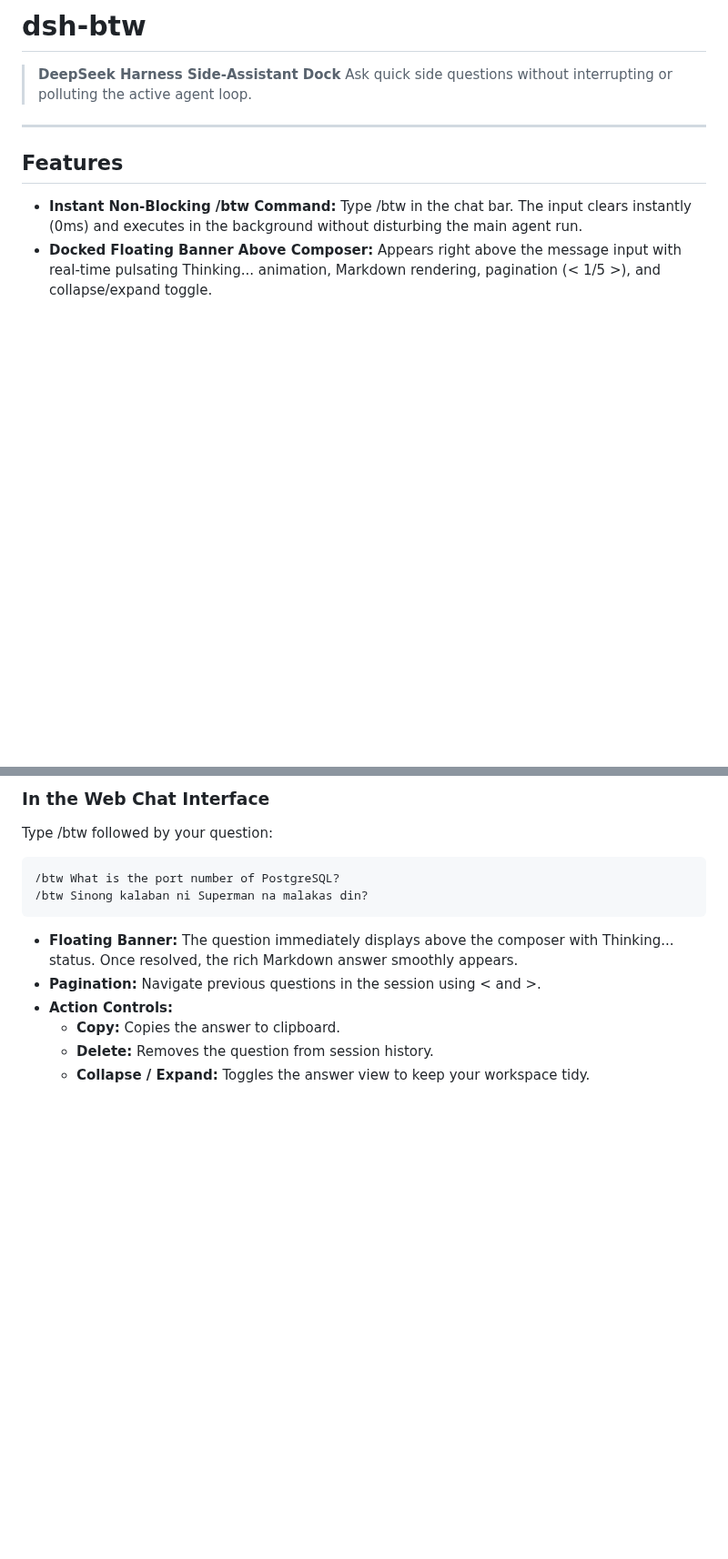
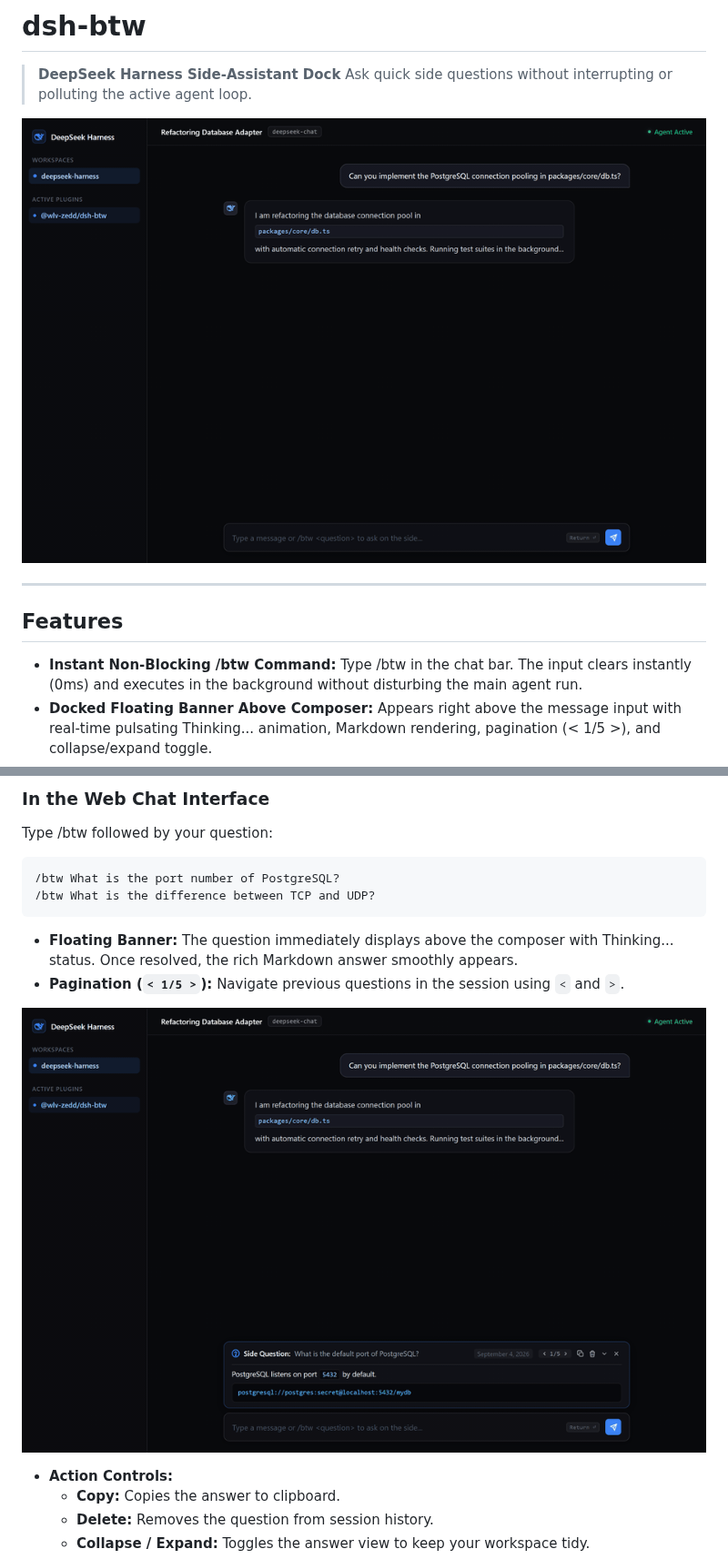
Before and after one commit to WLV-ZEDD/dsh-btw, a Markdown page: README.md, 2 parts joined by grey strips. Shown at 91% size. Rendered like a GitHub page; pictures changed too: assets/demo.gif (added), assets/navigation-demo.gif (added); blank space fills up the shorter version.

Commit message:
docs: add official visual assets and demo gifs, replace non-English examples

````diff
--- a/README.md
+++ b/README.md
@@ -2,6 +2,8 @@
 
 > **DeepSeek Harness Side-Assistant Dock**
 > Ask quick side questions without interrupting or polluting the active agent loop.
+
+![dsh-btw Interactive Demo](assets/demo.gif)
 
 ---
 
@@ -45,11 +47,14 @@ Type /btw followed by your question:
 
 ```text
 /btw What is the port number of PostgreSQL?
-/btw Sinong kalaban ni Superman na malakas din?
+/btw What is the difference between TCP and UDP?
 ```
 
 - **Floating Banner:** The question immediately displays above the composer with Thinking... status. Once resolved, the rich Markdown answer smoothly appears.
-- **Pagination:** Navigate previous questions in the session using < and >.
+- **Pagination (`< 1/5 >`):** Navigate previous questions in the session using `<` and `>`.
+
+![dsh-btw Pagination Navigation](assets/navigation-demo.gif)
+
 - **Action Controls:**
   - **Copy:** Copies the answer to clipboard.
   - **Delete:** Removes the question from session history.
````
Also changed, not shown: assets/banner-resolved.png (added), assets/banner-thinking.png (added), assets/hero-demo.png (added).
